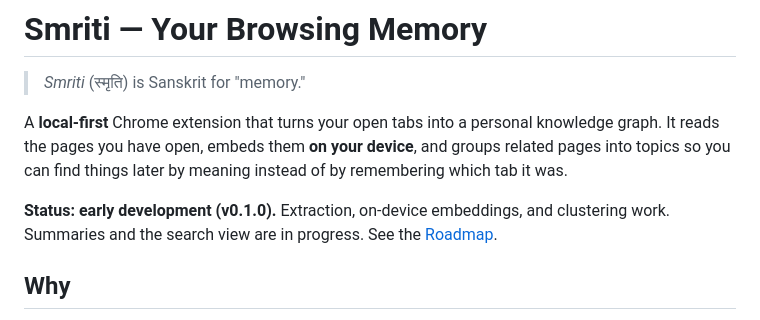
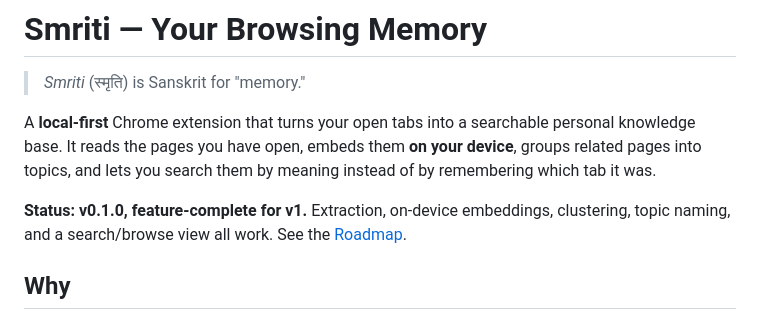
Before and after one commit to rishav1729/Smriti, a Markdown page: README.md, the part around one of its changes. Rendered like a GitHub page.

```diff
--- a/README.md
+++ b/README.md
@@ -2,7 +2,7 @@
 
 > *Smriti* (स्मृति) is Sanskrit for "memory."
 
-A **local-first** Chrome extension that turns your open tabs into a personal knowledge graph. It reads the pages you have open, embeds them **on your device**, and groups related pages into topics so you can find things later by meaning instead of by remembering which tab it was.
+A **local-first** Chrome extension that turns your open tabs into a searchable personal knowledge base. It reads the pages you have open, embeds them **on your device**, groups related pages into topics, and lets you search them by meaning instead of by remembering which tab it was.
 
-**Status: early development (v0.1.0).** Extraction, on-device embeddings, and clustering work. Summaries and the search view are in progress. See the [Roadmap](#roadmap).
+**Status: v0.1.0, feature-complete for v1.** Extraction, on-device embeddings, clustering, topic naming, and a search/browse view all work. See the [Roadmap](#roadmap).
 
```
Also changed, not shown: other parts of README.md (+28 -12 lines).
